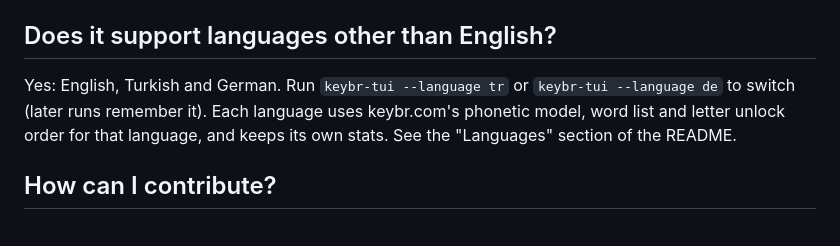
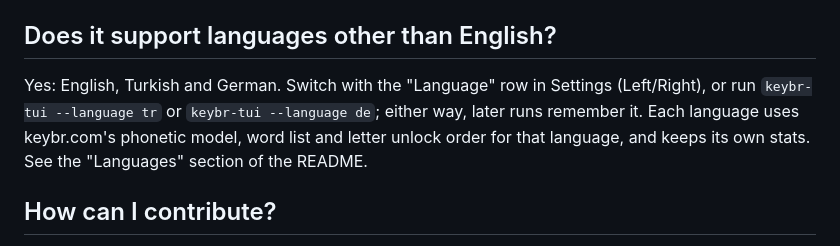
Before and after one commit to y0sif/keybr-tui, a Markdown page: docs/faq.md, the part around the change. Rendered like a GitHub page.

```diff
--- a/docs/faq.md
+++ b/docs/faq.md
@@ -66,7 +66,7 @@ Yes. Typing is layout-agnostic: keybr-tui reads whatever character your OS sends
 
 ## Does it support languages other than English?
 
-Yes: English, Turkish and German. Run `keybr-tui --language tr` or `keybr-tui --language de` to switch (later runs remember it). Each language uses keybr.com's phonetic model, word list and letter unlock order for that language, and keeps its own stats. See the "Languages" section of the README.
+Yes: English, Turkish and German. Switch with the "Language" row in Settings (Left/Right), or run `keybr-tui --language tr` or `keybr-tui --language de`; either way, later runs remember it. Each language uses keybr.com's phonetic model, word list and letter unlock order for that language, and keeps its own stats. See the "Languages" section of the README.
 
 ## How can I contribute?
 
```
Also changed, not shown: CHANGELOG.md (+9 -2 lines), README.md (+4 -2 lines).
